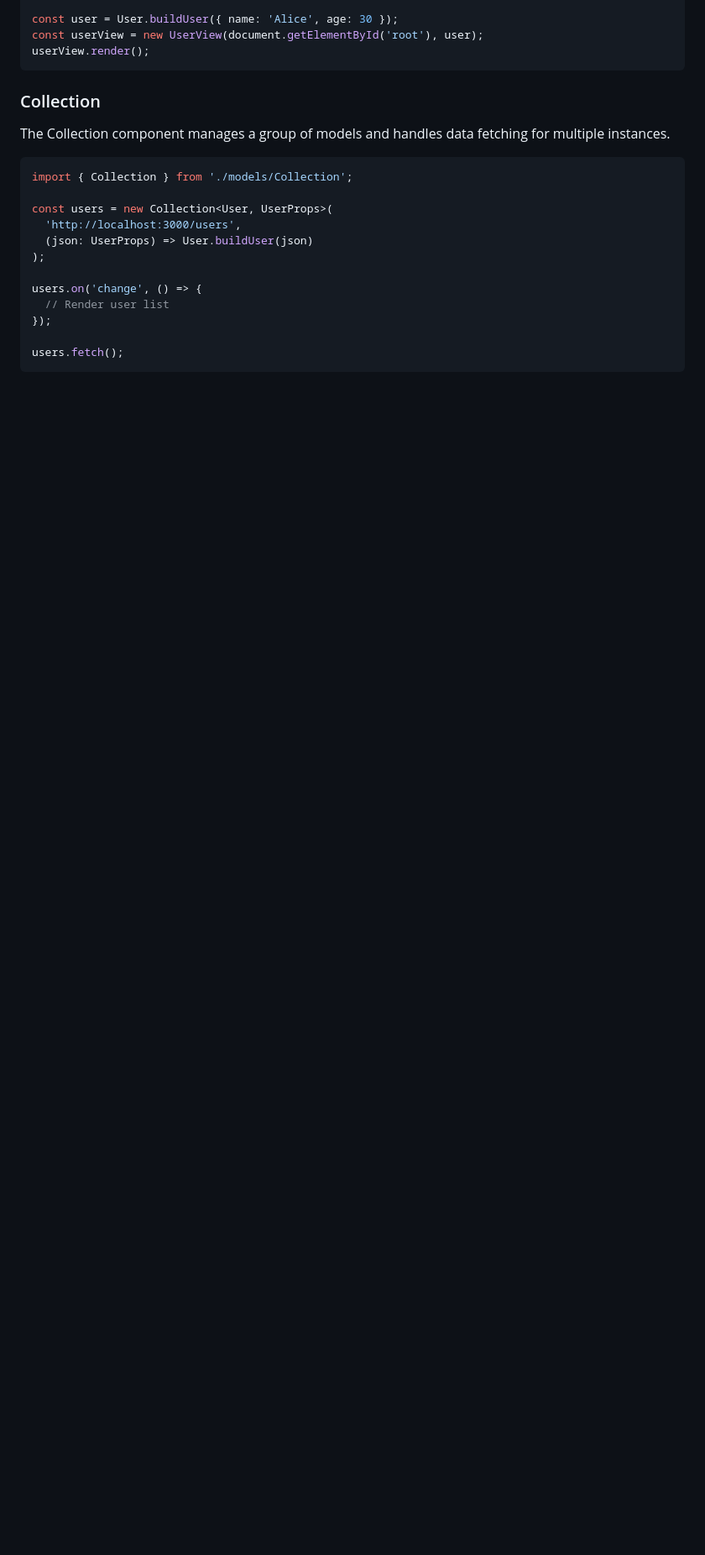
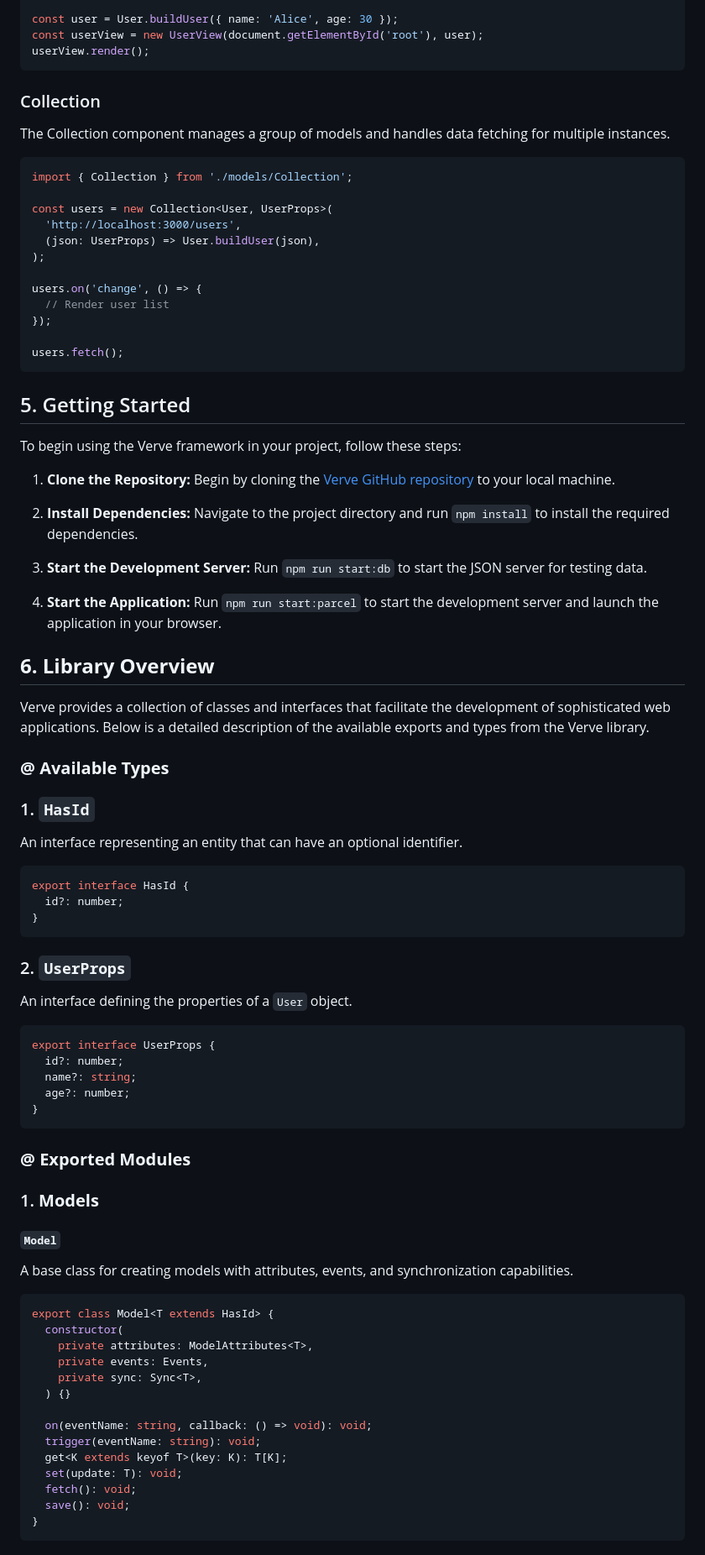
Before and after one commit to colson0x1/verve, a Markdown page: README.md, the part around one of its changes. Shown at 84% size. Rendered like a GitHub page; blank space fills up the shorter version.

````diff
--- a/README.md
+++ b/README.md
@@ -111,7 +128,7 @@ import { Collection } from './models/Collection';
 
 const users = new Collection<User, UserProps>(
   'http://localhost:3000/users',
-  (json: UserProps) => User.buildUser(json)
+  (json: UserProps) => User.buildUser(json),
 );
 
 users.on('change', () => {
@@ -121,3 +138,68 @@ users.on('change', () => {
 users.fetch();
 ```
 
+## 5. Getting Started <a name="getting-started"></a>
+
+To begin using the Verve framework in your project, follow these steps:
+
+1. **Clone the Repository:** Begin by cloning the [Verve GitHub repository](https://github.com/colson0x1/verve.git) to your local machine.
+
+2. **Install Dependencies:** Navigate to the project directory and run `npm install` to install the required dependencies.
+
+3. **Start the Development Server:** Run `npm run start:db` to start the JSON server for testing data.
+
+4. **Start the Application:** Run `npm run start:parcel` to start the development server and launch the application in your browser.
+
+## **6. Library Overview** <a name="library-overview"></a>
+
+Verve provides a collection of classes and interfaces that facilitate the development of sophisticated web applications. Below is a detailed description of the available exports and types from the Verve library.
+
+### **@ Available Types**
+
+### 1. `HasId`
+
+An interface representing an entity that can have an optional identifier.
+
+```typescript
+export interface HasId {
+  id?: number;
+}
+```
+
+### 2. `UserProps`
+
+An interface defining the properties of a `User` object.
+
+```typescript
+export interface UserProps {
+  id?: number;
+  name?: string;
+  age?: number;
+}
+```
+
+### **@ Exported Modules**
+
+### 1. **Models**
+
+#### `Model`
+
+A base class for creating models with attributes, events, and synchronization capabilities.
+
+```typescript
+export class Model<T extends HasId> {
+  constructor(
+    private attributes: ModelAttributes<T>,
+    private events: Events,
+    private sync: Sync<T>,
+  ) {}
+
+  on(eventName: string, callback: () => void): void;
+  trigger(eventName: string): void;
+  get<K extends keyof T>(key: K): T[K];
+  set(update: T): void;
+  fetch(): void;
+  save(): void;
+}
+```
+
````
Also changed, not shown: other parts of README.md (+220 -26 lines).
